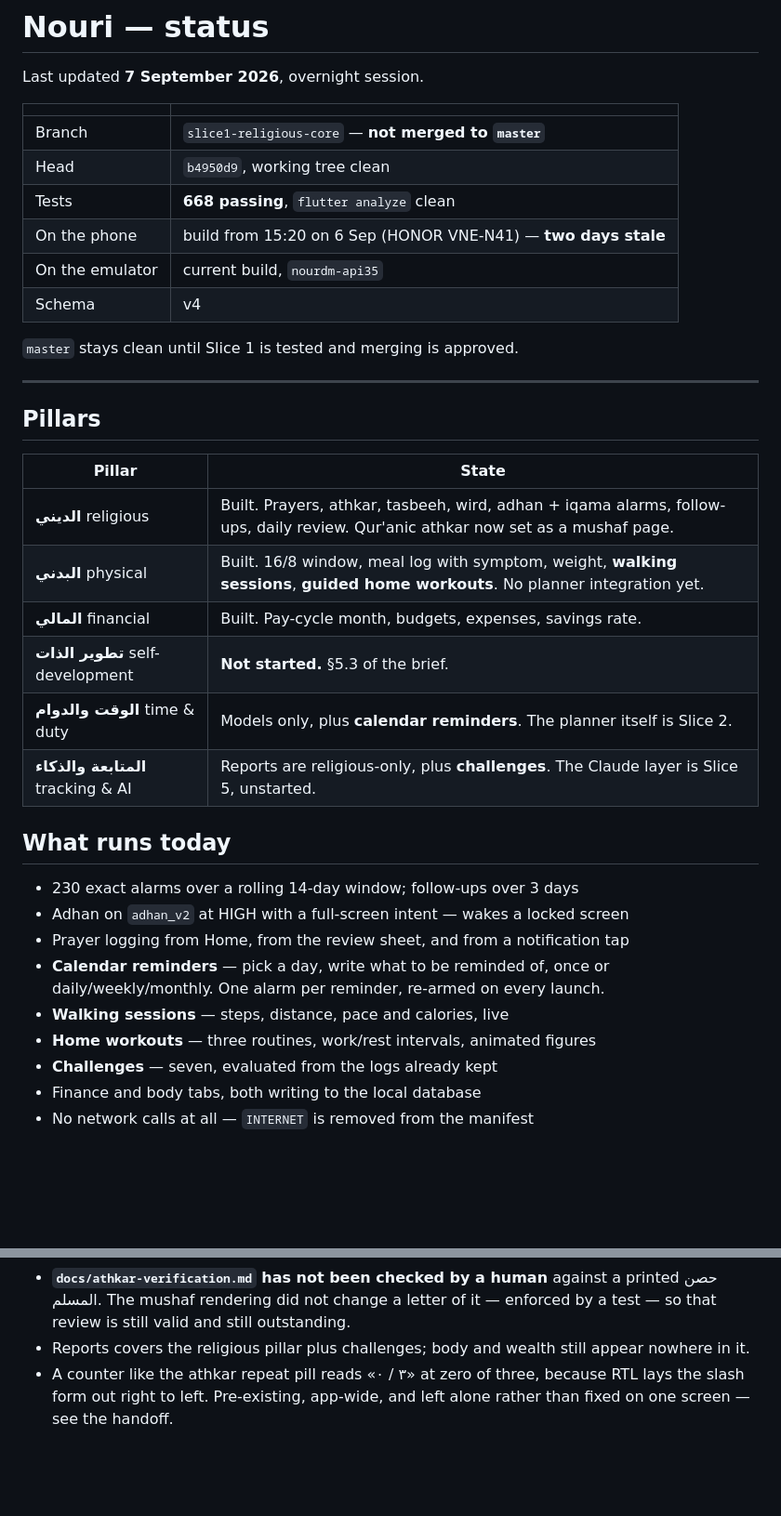
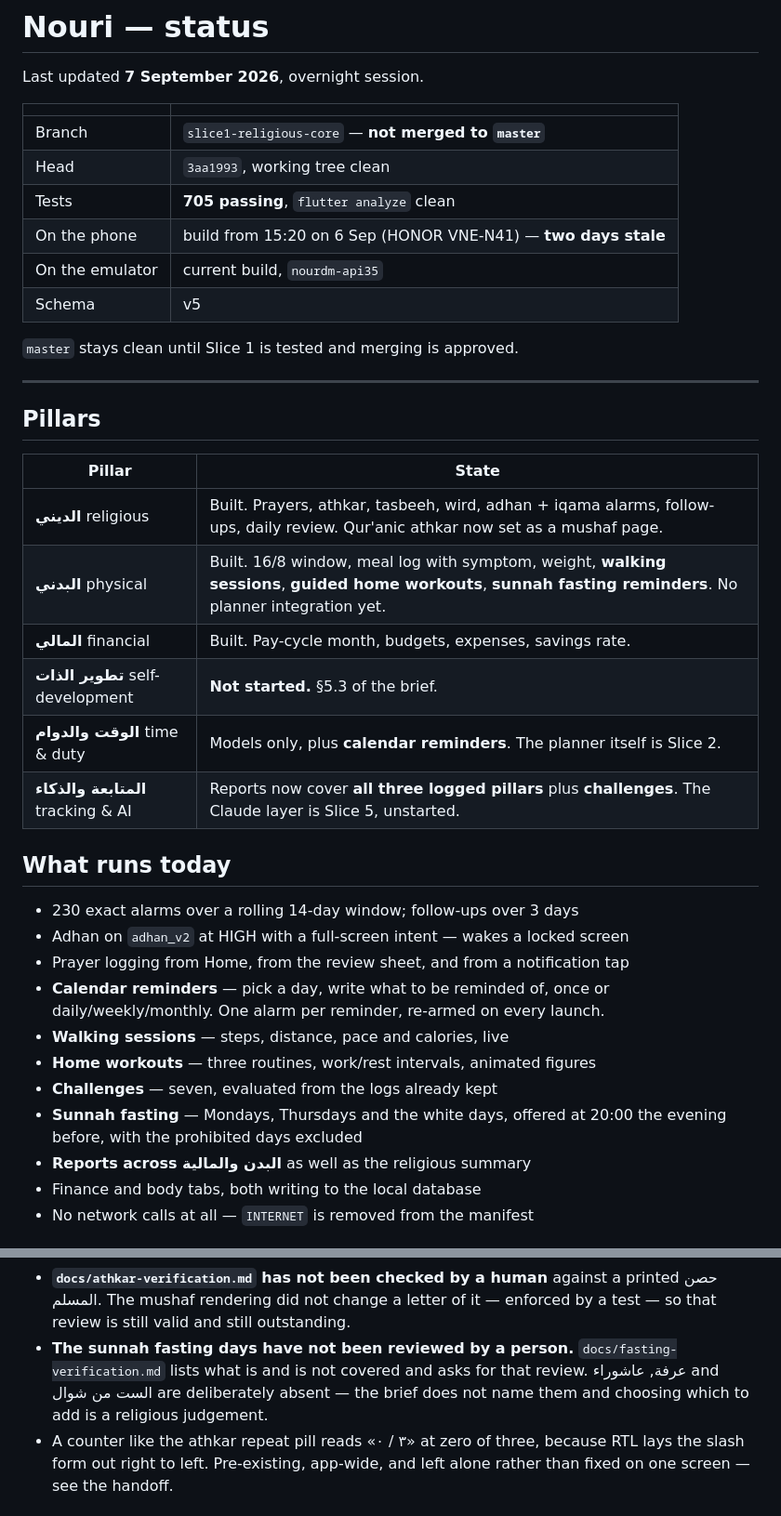
Before and after one commit to Eslamfoka/noury, a Markdown page: docs/STATUS.md, 2 parts joined by grey strips. Shown at 93% size. GitHub-like rendering; blank space fills up the shorter version.

Commit message:
docs: record the fasting reminders, the wider report, and the save fix
STATUS is at schema v5 and 705 tests. The handoff gains the three things done
after the five features, and asks for a second human review — the sunnah
fasting days, like the athkar, are religious content an AI should not sign off
alone.

Also notes that Windows killed the emulator once for low memory during a
concurrent Gradle build. Nothing was lost, but building and emulating at the
same time on this machine is tight.

Co-Authored-By: Claude Opus 5 <noreply@anthropic.com>

```diff
--- a/docs/STATUS.md
+++ b/docs/STATUS.md
@@ -5,11 +5,11 @@ Last updated **7 September 2026**, overnight session.
 | | |
 |---|---|
 | Branch | `slice1-religious-core` — **not merged to `master`** |
-| Head | `b4950d9`, working tree clean |
-| Tests | **668 passing**, `flutter analyze` clean |
+| Head | `3aa1993`, working tree clean |
+| Tests | **705 passing**, `flutter analyze` clean |
 | On the phone | build from 15:20 on 6 Sep (HONOR VNE-N41) — **two days stale** |
 | On the emulator | current build, `nourdm-api35` |
-| Schema | v4 |
+| Schema | v5 |
 
 `master` stays clean until Slice 1 is tested and merging is approved.
 
@@ -20,11 +20,11 @@ Last updated **7 September 2026**, overnight session.
 | Pillar | State |
 |---|---|
 | **الديني** religious | Built. Prayers, athkar, tasbeeh, wird, adhan + iqama alarms, follow-ups, daily review. Qur'anic athkar now set as a mushaf page. |
-| **البدني** physical | Built. 16/8 window, meal log with symptom, weight, **walking sessions**, **guided home workouts**. No planner integration yet. |
+| **البدني** physical | Built. 16/8 window, meal log with symptom, weight, **walking sessions**, **guided home workouts**, **sunnah fasting reminders**. No planner integration yet. |
 | **المالي** financial | Built. Pay-cycle month, budgets, expenses, savings rate. |
 | **تطوير الذات** self-development | **Not started.** §5.3 of the brief. |
 | **الوقت والدوام** time & duty | Models only, plus **calendar reminders**. The planner itself is Slice 2. |
-| **المتابعة والذكاء** tracking & AI | Reports are religious-only, plus **challenges**. The Claude layer is Slice 5, unstarted. |
+| **المتابعة والذكاء** tracking & AI | Reports now cover **all three logged pillars** plus **challenges**. The Claude layer is Slice 5, unstarted. |
 
 ## What runs today
 
@@ -36,6 +36,9 @@ Last updated **7 September 2026**, overnight session.
 - **Walking sessions** — steps, distance, pace and calories, live
 - **Home workouts** — three routines, work/rest intervals, animated figures
 - **Challenges** — seven, evaluated from the logs already kept
+- **Sunnah fasting** — Mondays, Thursdays and the white days, offered at 20:00
+  the evening before, with the prohibited days excluded
+- **Reports across البدن والمالية** as well as the religious summary
 - Finance and body tabs, both writing to the local database
 - No network calls at all — `INTERNET` is removed from the manifest
 
@@ -64,8 +67,10 @@ Last updated **7 September 2026**, overnight session.
 - **`docs/athkar-verification.md` has not been checked by a human** against a
   printed حصن المسلم. The mushaf rendering did not change a letter of it —
   enforced by a test — so that review is still valid and still outstanding.
-- Reports covers the religious pillar plus challenges; body and wealth still
-  appear nowhere in it.
+- **The sunnah fasting days have not been reviewed by a person.**
+  `docs/fasting-verification.md` lists what is and is not covered and asks for
+  that review. عرفة, عاشوراء and الست من شوال are deliberately absent — the
+  brief does not name them and choosing which to add is a religious judgement.
 - A counter like the athkar repeat pill reads «٣ / ٠» at zero of three,
   because RTL lays the slash form out right to left. Pre-existing, app-wide,
   and left alone rather than fixed on one screen — see the handoff.
```
Also changed, not shown: 1 other file.
